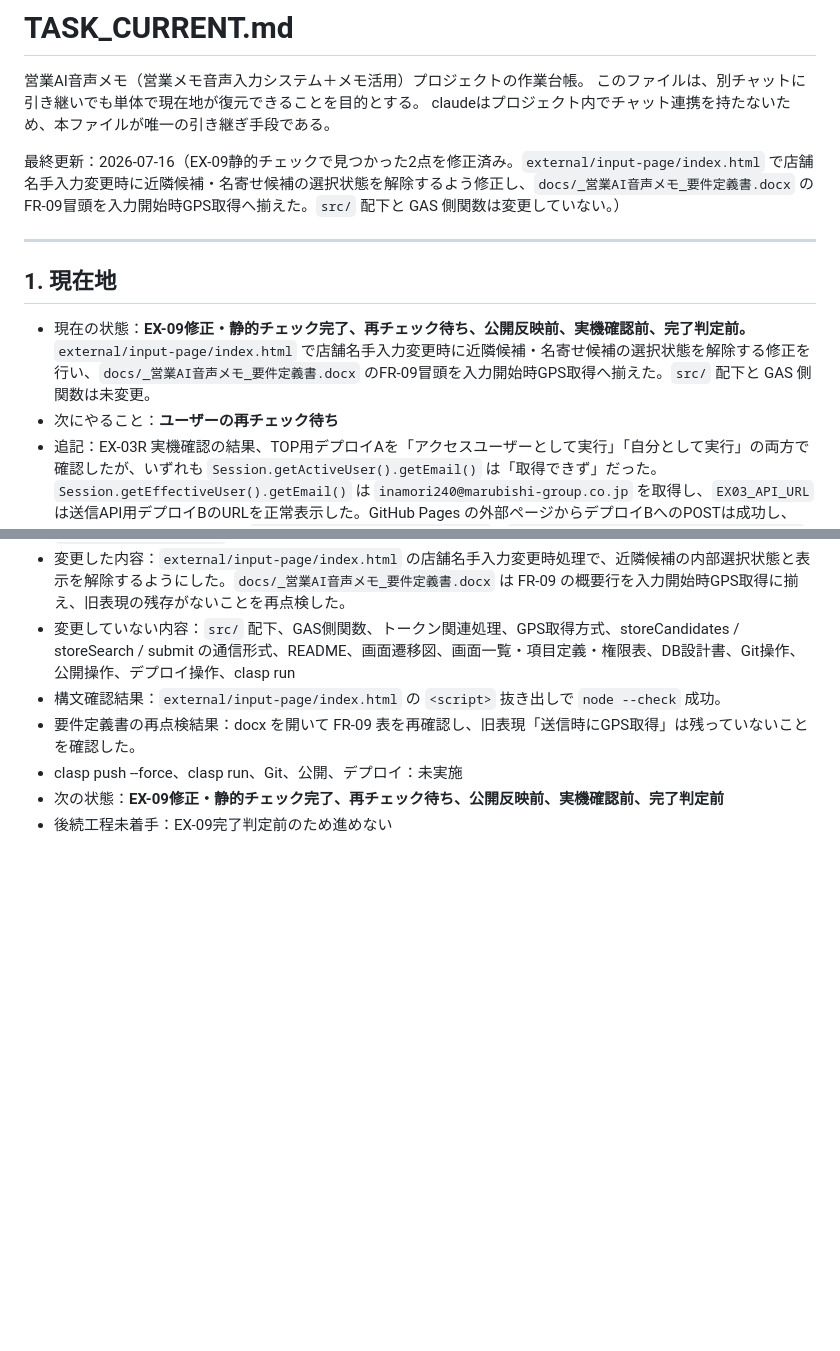
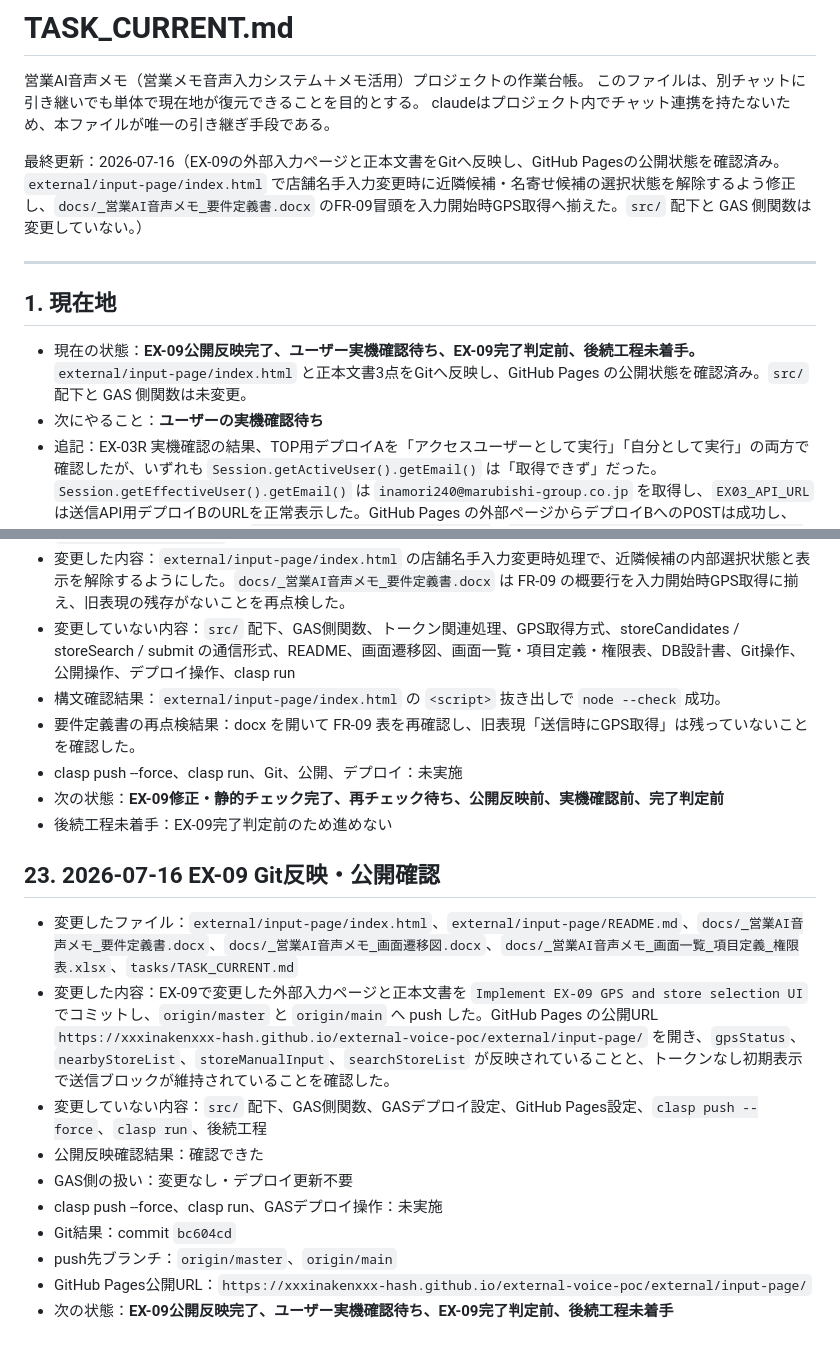
Before and after one commit to xxxinakenxxx-hash/external-voice-poc, a Markdown page: tasks/TASK_CURRENT.md, 2 parts joined by grey strips. GitHub-like rendering; blank space fills up the shorter version.

Commit message:
Update TASK_CURRENT after EX-09 publish

```diff
--- a/tasks/TASK_CURRENT.md
+++ b/tasks/TASK_CURRENT.md
@@ -4,14 +4,14 @@
 このファイルは、別チャットに引き継いでも単体で現在地が復元できることを目的とする。
 claudeはプロジェクト内でチャット連携を持たないため、本ファイルが唯一の引き継ぎ手段である。
 
-最終更新：2026-07-16（EX-09静的チェックで見つかった2点を修正済み。`external/input-page/index.html` で店舗名手入力変更時に近隣候補・名寄せ候補の選択状態を解除するよう修正し、`docs/_営業AI音声メモ_要件定義書.docx` のFR-09冒頭を入力開始時GPS取得へ揃えた。`src/` 配下と GAS 側関数は変更していない。）
+最終更新：2026-07-16（EX-09の外部入力ページと正本文書をGitへ反映し、GitHub Pagesの公開状態を確認済み。`external/input-page/index.html` で店舗名手入力変更時に近隣候補・名寄せ候補の選択状態を解除するよう修正し、`docs/_営業AI音声メモ_要件定義書.docx` のFR-09冒頭を入力開始時GPS取得へ揃えた。`src/` 配下と GAS 側関数は変更していない。）
 
 ---
 
 ## 1. 現在地
 
-- 現在の状態：**EX-09修正・静的チェック完了、再チェック待ち、公開反映前、実機確認前、完了判定前。** `external/input-page/index.html` で店舗名手入力変更時に近隣候補・名寄せ候補の選択状態を解除する修正を行い、`docs/_営業AI音声メモ_要件定義書.docx` のFR-09冒頭を入力開始時GPS取得へ揃えた。`src/` 配下と GAS 側関数は未変更。
-- 次にやること：**ユーザーの再チェック待ち**
+- 現在の状態：**EX-09公開反映完了、ユーザー実機確認待ち、EX-09完了判定前、後続工程未着手。** `external/input-page/index.html` と正本文書3点をGitへ反映し、GitHub Pages の公開状態を確認済み。`src/` 配下と GAS 側関数は未変更。
+- 次にやること：**ユーザーの実機確認待ち**
 - 追記：EX-03R 実機確認の結果、TOP用デプロイAを「アクセスユーザーとして実行」「自分として実行」の両方で確認したが、いずれも `Session.getActiveUser().getEmail()` は「取得できず」だった。`Session.getEffectiveUser().getEmail()` は `inamori240@marubishi-group.co.jp` を取得し、`EX03_API_URL` は送信API用デプロイBのURLを正常表示した。GitHub Pages の外部ページからデプロイBへのPOSTは成功し、HTTP 200、JSON応答取得、`receivedToken=EX02_DUMMY_TOKEN`、`receivedText=EX-02 communication test` を確認した。デプロイ分離でも「TOPのGoogleログイン中メール取得」と「外部POST」の同時成立は確認できなかったため、EX-03R は停止条件に該当する。EX-04以降、IS-06以降には進まない。
 - 追記：EX-03R2 では `external/gas-poc/appsscript.json` の `oauthScopes` に `https://www.googleapis.com/auth/userinfo.email` を追加し、既存設定は維持した。JSON構文確認を行い、`external/gas-poc/` で `clasp push --force` を実行して `appsscript.json` と `Code.gs` の 2 ファイルを反映済み。次の状態はユーザーによる EX-03R2 実機確認待ち。
 - 追記：EX-03R2 で `external/gas-poc/appsscript.json` の `oauthScopes` に `https://www.googleapis.com/auth/userinfo.email` を追加済み。JSON構文確認済み。`external/gas-poc/` で `clasp push --force` 成功済み。スコープ追加後、新規作成したTOP用デプロイAで確認し、実行するユーザー＝自分、アクセスできるユーザー＝marubishi-group.co.jp の全員、承認画面は表示されなかった。`Session.getActiveUser().getEmail()` で `inamori240@marubishi-group.co.jp` の取得に成功し、`Session.getEffectiveUser().getEmail()` でも `inamori240@marubishi-group.co.jp` の取得に成功した。`EX03_API_URL` はデプロイBのURLを正常表示し、GitHub Pages の外部ページからデプロイBへのPOSTを再確認して HTTP 200、JSON応答取得成功、`receivedToken=EX02_DUMMY_TOKEN`、`receivedText=EX-02 communication test` を確認した。TOP認証と外部POSTが同時に成立し、EX-03R2 の完了条件を満たしたため、EX-03 は成立。次の状態は「案B改成立判定待ち」。EX-04以降、IS-06以降には未着手。
@@ -472,3 +472,15 @@ claudeはプロジェクト内でチャット連携を持たないため、本
 - clasp push --force、clasp run、Git、公開、デプロイ：未実施
 - 次の状態：**EX-09修正・静的チェック完了、再チェック待ち、公開反映前、実機確認前、完了判定前**
 - 後続工程未着手：EX-09完了判定前のため進めない
+
+## 23. 2026-07-16 EX-09 Git反映・公開確認
+- 変更したファイル：`external/input-page/index.html`、`external/input-page/README.md`、`docs/_営業AI音声メモ_要件定義書.docx`、`docs/_営業AI音声メモ_画面遷移図.docx`、`docs/_営業AI音声メモ_画面一覧_項目定義_権限表.xlsx`、`tasks/TASK_CURRENT.md`
+- 変更した内容：EX-09で変更した外部入力ページと正本文書を `Implement EX-09 GPS and store selection UI` でコミットし、`origin/master` と `origin/main` へ push した。GitHub Pages の公開URL `https://xxxinakenxxx-hash.github.io/external-voice-poc/external/input-page/` を開き、`gpsStatus`、`nearbyStoreList`、`storeManualInput`、`searchStoreList` が反映されていることと、トークンなし初期表示で送信ブロックが維持されていることを確認した。
+- 変更していない内容：`src/` 配下、GAS側関数、GASデプロイ設定、GitHub Pages設定、`clasp push --force`、`clasp run`、後続工程
+- 公開反映確認結果：確認できた
+- GAS側の扱い：変更なし・デプロイ更新不要
+- clasp push --force、clasp run、GASデプロイ操作：未実施
+- Git結果：commit `bc604cd`
+- push先ブランチ：`origin/master`、`origin/main`
+- GitHub Pages公開URL：`https://xxxinakenxxx-hash.github.io/external-voice-poc/external/input-page/`
+- 次の状態：**EX-09公開反映完了、ユーザー実機確認待ち、EX-09完了判定前、後続工程未着手**
```
